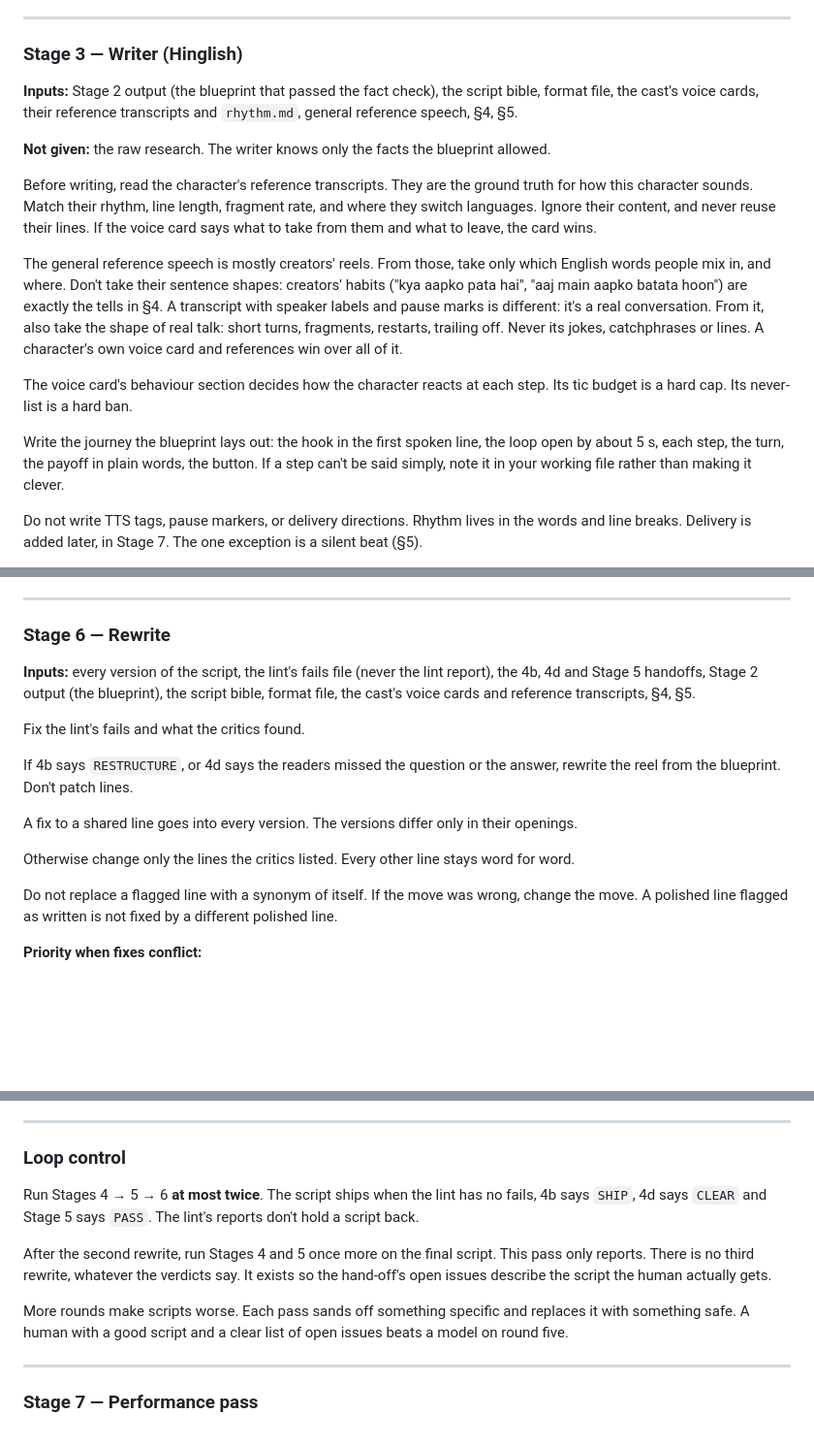
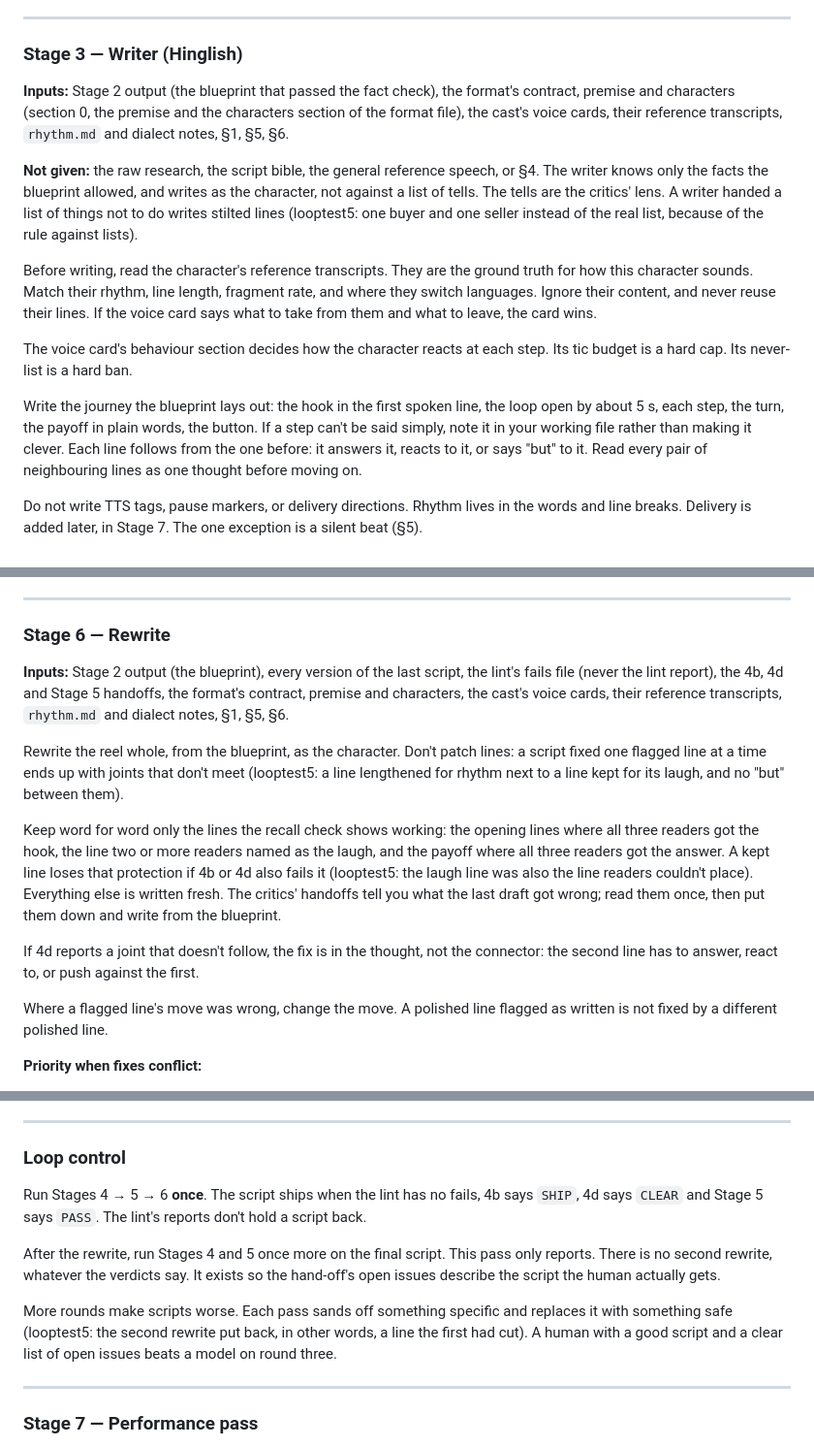
Before and after one commit to takingbreath/doordhan-factory, a Markdown page: prompts/script-writer.md, 3 parts joined by grey strips. Shown at 97% size. Drawn GitHub-style; blank space fills up the shorter version.

Commit message:
Spec v3.4: writer reads less, whole rewrites, thread check by cold readers
Co-Authored-By: Claude Opus 5.5 <noreply@anthropic.com>

```diff
--- a/prompts/script-writer.md
+++ b/prompts/script-writer.md
@@ -371,17 +377,15 @@ A rounding difference the blueprint already marks "about" is confirmed, not corr
 
 ### Stage 3 — Writer (Hinglish)
 
-**Inputs:** Stage 2 output (the blueprint that passed the fact check), the script bible, format file, the cast's voice cards, their reference transcripts and `rhythm.md`, general reference speech, §4, §5.
+**Inputs:** Stage 2 output (the blueprint that passed the fact check), the format's contract, premise and characters (section 0, the premise and the characters section of the format file), the cast's voice cards, their reference transcripts, `rhythm.md` and dialect notes, §1, §5, §6.
 
-**Not given:** the raw research. The writer knows only the facts the blueprint allowed.
+**Not given:** the raw research, the script bible, the general reference speech, or §4. The writer knows only the facts the blueprint allowed, and writes as the character, not against a list of tells. The tells are the critics' lens. A writer handed a list of things not to do writes stilted lines (looptest5: one buyer and one seller instead of the real list, because of the rule against lists).
 
 Before writing, read the character's reference transcripts. They are the ground truth for how this character sounds. Match their rhythm, line length, fragment rate, and where they switch languages. Ignore their content, and never reuse their lines. If the voice card says what to take from them and what to leave, the card wins.
 
-The general reference speech is mostly creators' reels. From those, take only which English words people mix in, and where. Don't take their sentence shapes: creators' habits ("kya aapko pata hai", "aaj main aapko batata hoon") are exactly the tells in §4. A transcript with speaker labels and pause marks is different: it's a real conversation. From it, also take the shape of real talk: short turns, fragments, restarts, trailing off. Never its jokes, catchphrases or lines. A character's own voice card and references win over all of it.
-
 The voice card's behaviour section decides how the character reacts at each step. Its tic budget is a hard cap. Its never-list is a hard ban.
 
-Write the journey the blueprint lays out: the hook in the first spoken line, the loop open by about 5 s, each step, the turn, the payoff in plain words, the button. If a step can't be said simply, note it in your working file rather than making it clever.
+Write the journey the blueprint lays out: the hook in the first spoken line, the loop open by about 5 s, each step, the turn, the payoff in plain words, the button. If a step can't be said simply, note it in your working file rather than making it clever. Each line follows from the one before: it answers it, reacts to it, or says "but" to it. Read every pair of neighbouring lines as one thought before moving on.
 
 Do not write TTS tags, pause markers, or delivery directions. Rhythm lives in the words and line breaks. Delivery is added later, in Stage 7. The one exception is a silent beat (§5).
 
@@ -509,17 +513,15 @@ In the handoff: every fail in full, every pass in one line. The evidence for eac
 
 ### Stage 6 — Rewrite
 
-**Inputs:** every version of the script, the lint's fails file (never the lint report), the 4b, 4d and Stage 5 handoffs, Stage 2 output (the blueprint), the script bible, format file, the cast's voice cards and reference transcripts, §4, §5.
+**Inputs:** Stage 2 output (the blueprint), every version of the last script, the lint's fails file (never the lint report), the 4b, 4d and Stage 5 handoffs, the format's contract, premise and characters, the cast's voice cards, their reference transcripts, `rhythm.md` and dialect notes, §1, §5, §6.
 
-Fix the lint's fails and what the critics found.
+Rewrite the reel whole, from the blueprint, as the character. Don't patch lines: a script fixed one flagged line at a time ends up with joints that don't meet (looptest5: a line lengthened for rhythm next to a line kept for its laugh, and no "but" between them).
 
-If 4b says `RESTRUCTURE`, or 4d says the readers missed the question or the answer, rewrite the reel from the blueprint. Don't patch lines.
+Keep word for word only the lines the recall check shows working: the opening lines where all three readers got the hook, the line two or more readers named as the laugh, and the payoff where all three readers got the answer. A kept line loses that protection if 4b or 4d also fails it (looptest5: the laugh line was also the line readers couldn't place). Everything else is written fresh. The critics' handoffs tell you what the last draft got wrong; read them once, then put them down and write from the blueprint.
 
-A fix to a shared line goes into every version. The versions differ only in their openings.
+If 4d reports a joint that doesn't follow, the fix is in the thought, not the connector: the second line has to answer, react to, or push against the first.
 
-Otherwise change only the lines the critics listed. Every other line stays word for word.
-
-Do not replace a flagged line with a synonym of itself. If the move was wrong, change the move. A polished line flagged as written is not fixed by a different polished line.
+Where a flagged line's move was wrong, change the move. A polished line flagged as written is not fixed by a different polished line.
 
 **Priority when fixes conflict:**
 1. Hard lines (§2)
@@ -538,11 +540,11 @@ Never make a line less clear to make it cleverer or funnier. A line that's true
 
 ### Loop control
 
-Run Stages 4 → 5 → 6 **at most twice**. The script ships when the lint has no fails, 4b says `SHIP`, 4d says `CLEAR` and Stage 5 says `PASS`. The lint's reports don't hold a script back.
+Run Stages 4 → 5 → 6 **once**. The script ships when the lint has no fails, 4b says `SHIP`, 4d says `CLEAR` and Stage 5 says `PASS`. The lint's reports don't hold a script back.
 
-After the second rewrite, run Stages 4 and 5 once more on the final script. This pass only reports. There is no third rewrite, whatever the verdicts say. It exists so the hand-off's open issues describe the script the human actually gets.
+After the rewrite, run Stages 4 and 5 once more on the final script. This pass only reports. There is no second rewrite, whatever the verdicts say. It exists so the hand-off's open issues describe the script the human actually gets.
 
-More rounds make scripts worse. Each pass sands off something specific and replaces it with something safe. A human with a good script and a clear list of open issues beats a model on round five.
+More rounds make scripts worse. Each pass sands off something specific and replaces it with something safe (looptest5: the second rewrite put back, in other words, a line the first had cut). A human with a good script and a clear list of open issues beats a model on round three.
 
 ---
 
```
Also changed, not shown: other parts of prompts/script-writer.md (+17 -11 lines), formats/sahayata_kendra.md (+1 -0 lines), 1 other file.
